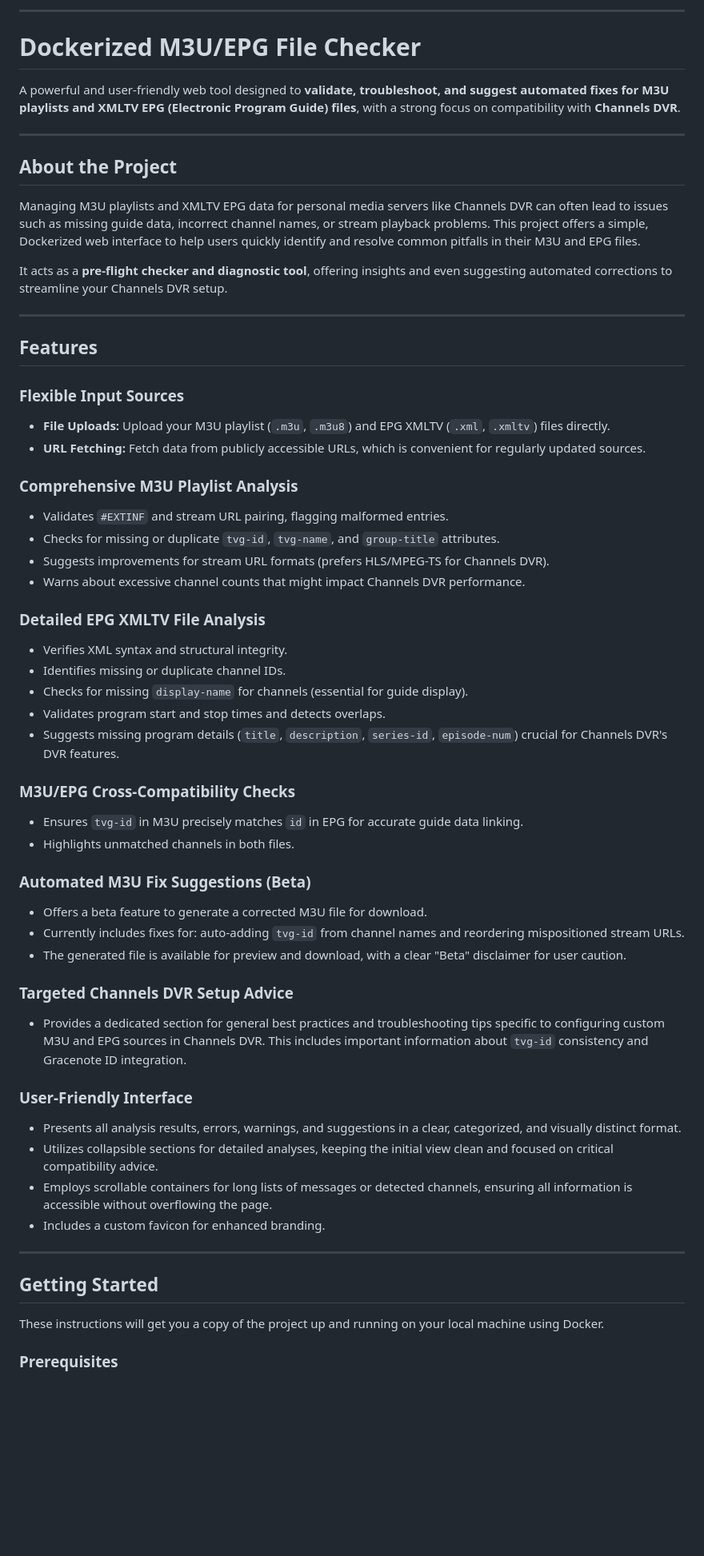
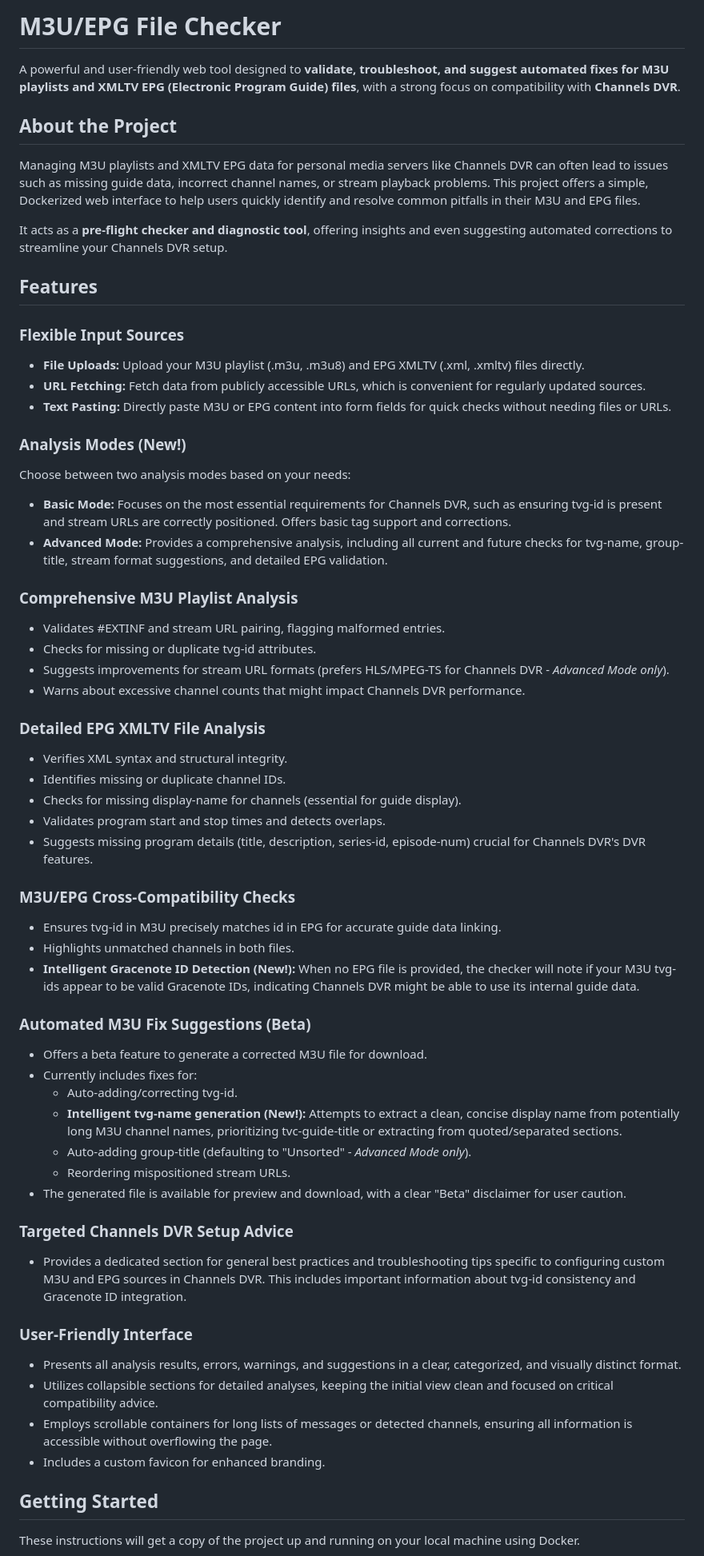
Before and after one commit to nuken/m3u-epg-checker, a Markdown page: README.md, the part around one of its changes. Shown at 80% size. Drawn GitHub-style; blank space fills up the shorter version.

```diff
--- a/README.md
+++ b/README.md
@@ -1,68 +1,71 @@
------
-
-# Dockerized M3U/EPG File Checker
+# **M3U/EPG File Checker**
 
 A powerful and user-friendly web tool designed to **validate, troubleshoot, and suggest automated fixes for M3U playlists and XMLTV EPG (Electronic Program Guide) files**, with a strong focus on compatibility with **Channels DVR**.
 
------
-
-## About the Project
+## **About the Project**
 
 Managing M3U playlists and XMLTV EPG data for personal media servers like Channels DVR can often lead to issues such as missing guide data, incorrect channel names, or stream playback problems. This project offers a simple, Dockerized web interface to help users quickly identify and resolve common pitfalls in their M3U and EPG files.
 
 It acts as a **pre-flight checker and diagnostic tool**, offering insights and even suggesting automated corrections to streamline your Channels DVR setup.
 
------
+## **Features**
 
-## Features
+### **Flexible Input Sources**
 
-### Flexible Input Sources
+* **File Uploads:** Upload your M3U playlist (.m3u, .m3u8) and EPG XMLTV (.xml, .xmltv) files directly.
+* **URL Fetching:** Fetch data from publicly accessible URLs, which is convenient for regularly updated sources.
+* **Text Pasting:** Directly paste M3U or EPG content into form fields for quick checks without needing files or URLs.
 
-  * **File Uploads:** Upload your M3U playlist (`.m3u`, `.m3u8`) and EPG XMLTV (`.xml`, `.xmltv`) files directly.
-  * **URL Fetching:** Fetch data from publicly accessible URLs, which is convenient for regularly updated sources.
+### **Analysis Modes (New\!)**
 
-### Comprehensive M3U Playlist Analysis
+Choose between two analysis modes based on your needs:
 
-  * Validates `#EXTINF` and stream URL pairing, flagging malformed entries.
-  * Checks for missing or duplicate `tvg-id`, `tvg-name`, and `group-title` attributes.
-  * Suggests improvements for stream URL formats (prefers HLS/MPEG-TS for Channels DVR).
-  * Warns about excessive channel counts that might impact Channels DVR performance.
+* **Basic Mode:** Focuses on the most essential requirements for Channels DVR, such as ensuring tvg-id is present and stream URLs are correctly positioned. Offers basic tag support and corrections.
+* **Advanced Mode:** Provides a comprehensive analysis, including all current and future checks for tvg-name, group-title, stream format suggestions, and detailed EPG validation.
 
-### Detailed EPG XMLTV File Analysis
+### **Comprehensive M3U Playlist Analysis**
 
-  * Verifies XML syntax and structural integrity.
-  * Identifies missing or duplicate channel IDs.
-  * Checks for missing `display-name` for channels (essential for guide display).
-  * Validates program start and stop times and detects overlaps.
-  * Suggests missing program details (`title`, `description`, `series-id`, `episode-num`) crucial for Channels DVR's DVR features.
+* Validates \#EXTINF and stream URL pairing, flagging malformed entries.
+* Checks for missing or duplicate tvg-id attributes.
+* Suggests improvements for stream URL formats (prefers HLS/MPEG-TS for Channels DVR \- *Advanced Mode only*).
+* Warns about excessive channel counts that might impact Channels DVR performance.
 
-### M3U/EPG Cross-Compatibility Checks
+### **Detailed EPG XMLTV File Analysis**
 
-  * Ensures `tvg-id` in M3U precisely matches `id` in EPG for accurate guide data linking.
-  * Highlights unmatched channels in both files.
+* Verifies XML syntax and structural integrity.
+* Identifies missing or duplicate channel IDs.
+* Checks for missing display-name for channels (essential for guide display).
+* Validates program start and stop times and detects overlaps.
+* Suggests missing program details (title, description, series-id, episode-num) crucial for Channels DVR's DVR features.
 
-### Automated M3U Fix Suggestions (Beta)
+### **M3U/EPG Cross-Compatibility Checks**
 
-  * Offers a beta feature to generate a corrected M3U file for download.
-  * Currently includes fixes for: auto-adding `tvg-id` from channel names and reordering mispositioned stream URLs.
-  * The generated file is available for preview and download, with a clear "Beta" disclaimer for user caution.
+* Ensures tvg-id in M3U precisely matches id in EPG for accurate guide data linking.
+* Highlights unmatched channels in both files.
+* **Intelligent Gracenote ID Detection (New\!):** When no EPG file is provided, the checker will note if your M3U tvg-ids appear to be valid Gracenote IDs, indicating Channels DVR might be able to use its internal guide data.
 
-### Targeted Channels DVR Setup Advice
+### **Automated M3U Fix Suggestions (Beta)**
 
-  * Provides a dedicated section for general best practices and troubleshooting tips specific to configuring custom M3U and EPG sources in Channels DVR. This includes important information about `tvg-id` consistency and Gracenote ID integration.
+* Offers a beta feature to generate a corrected M3U file for download.
+* Currently includes fixes for:
+  * Auto-adding/correcting tvg-id.
+  * **Intelligent tvg-name generation (New\!):** Attempts to extract a clean, concise display name from potentially long M3U channel names, prioritizing tvc-guide-title or extracting from quoted/separated sections.
+  * Auto-adding group-title (defaulting to "Unsorted" \- *Advanced Mode only*).
+  * Reordering mispositioned stream URLs.
+* The generated file is available for preview and download, with a clear "Beta" disclaimer for user caution.
 
-### User-Friendly Interface
+### **Targeted Channels DVR Setup Advice**
 
-  * Presents all analysis results, errors, warnings, and suggestions in a clear, categorized, and visually distinct format.
-  * Utilizes collapsible sections for detailed analyses, keeping the initial view clean and focused on critical compatibility advice.
-  * Employs scrollable containers for long lists of messages or detected channels, ensuring all information is accessible without overflowing the page.
-  * Includes a custom favicon for enhanced branding.
+* Provides a dedicated section for general best practices and troubleshooting tips specific to configuring custom M3U and EPG sources in Channels DVR. This includes important information about tvg-id consistency and Gracenote ID integration.
 
------
+### **User-Friendly Interface**
 
-## Getting Started
+* Presents all analysis results, errors, warnings, and suggestions in a clear, categorized, and visually distinct format.
+* Utilizes collapsible sections for detailed analyses, keeping the initial view clean and focused on critical compatibility advice.
+* Employs scrollable containers for long lists of messages or detected channels, ensuring all information is accessible without overflowing the page.
+* Includes a custom favicon for enhanced branding.
 
-These instructions will get you a copy of the project up and running on your local machine using Docker.
+## **Getting Started**
 
-### Prerequisites
+These instructions will get a copy of the project up and running on your local machine using Docker.
 
```
Also changed, not shown: other parts of README.md (+38 -42 lines).
